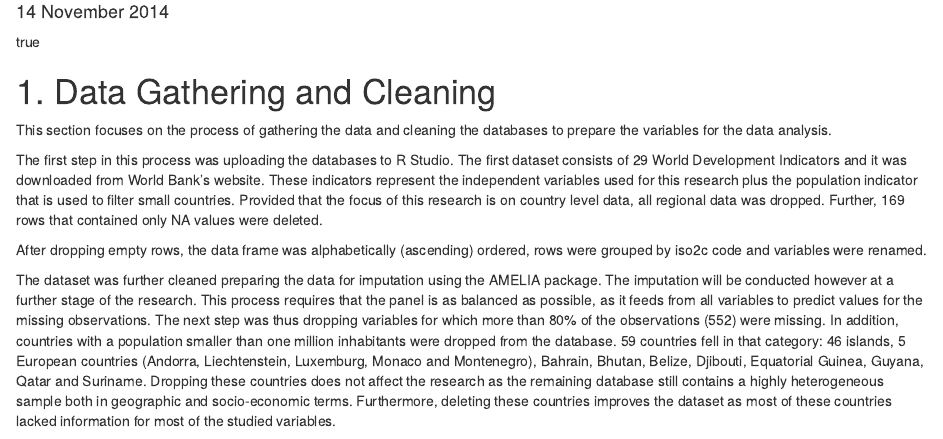
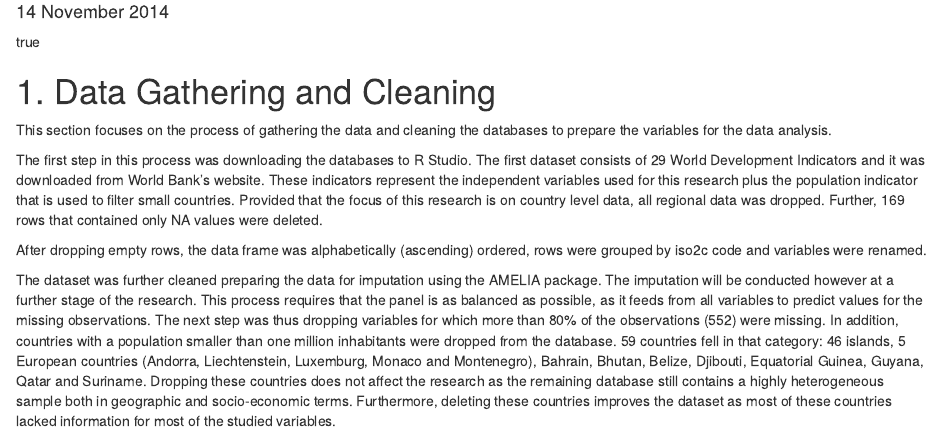
Before and after one commit to MeilinM/Research-Project-Assignment-3, an R Markdown document (FinalRmd.Rmd): the page in a window 1100 px wide, from 70 px down. Rendered offline with R 4.5, knitr and Pandoc, with nearby package versions; some code elsewhere in the file could not run offline.

Commit message:
Feedback

```diff
--- a/FinalRmd.Rmd
+++ b/FinalRmd.Rmd
@@ -75,7 +75,7 @@ Merged$Measles <- as.numeric(Merged$Measles)
 
 This section focuses on the process of gathering the data and cleaning the databases to prepare the variables for the data analysis.
 
-The first step in this process was uploading the databases to R Studio. The first dataset consists of 29 World Development Indicators and it was downloaded from World Bank's website. These indicators represent the independent variables used for this research plus the population indicator that is used to filter small countries. Provided that the focus of this research is on country level data, all regional data was dropped. Further, 169 rows that contained only NA values were deleted.
+The first step in this process was downloading the databases to R Studio. The first dataset consists of 29 World Development Indicators and it was downloaded from World Bank's website. These indicators represent the independent variables used for this research plus the population indicator that is used to filter small countries. Provided that the focus of this research is on country level data, all regional data was dropped. Further, 169 rows that contained only NA values were deleted.
 
 After dropping empty rows, the data frame was alphabetically (ascending) ordered, rows were grouped by iso2c code and variables were renamed.
 
```
